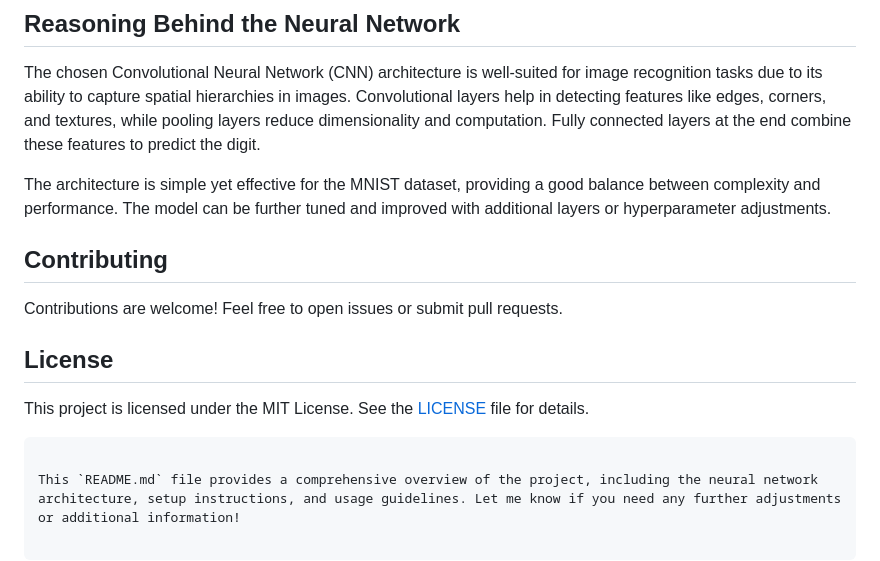
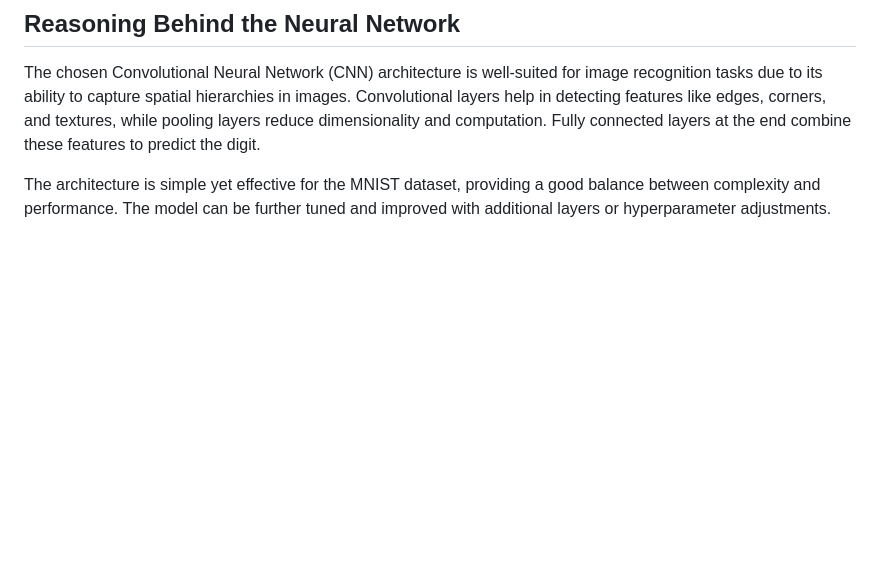
Before and after one commit to josyao1/number-recognition, a Markdown page: README.md, the part around the change. Rendered like a GitHub page; blank space fills up the shorter version.

````diff
--- a/README.md
+++ b/README.md
@@ -118,14 +118,3 @@ If you prefer using a local Pygame front end for drawing digits:
 The chosen Convolutional Neural Network (CNN) architecture is well-suited for image recognition tasks due to its ability to capture spatial hierarchies in images. Convolutional layers help in detecting features like edges, corners, and textures, while pooling layers reduce dimensionality and computation. Fully connected layers at the end combine these features to predict the digit.
 
 The architecture is simple yet effective for the MNIST dataset, providing a good balance between complexity and performance. The model can be further tuned and improved with additional layers or hyperparameter adjustments.
-
-## Contributing
-
-Contributions are welcome! Feel free to open issues or submit pull requests.
-
-## License
-
-This project is licensed under the MIT License. See the [LICENSE](LICENSE) file for details.
-```
-
-This `README.md` file provides a comprehensive overview of the project, including the neural network architecture, setup instructions, and usage guidelines. Let me know if you need any further adjustments or additional information!
````
